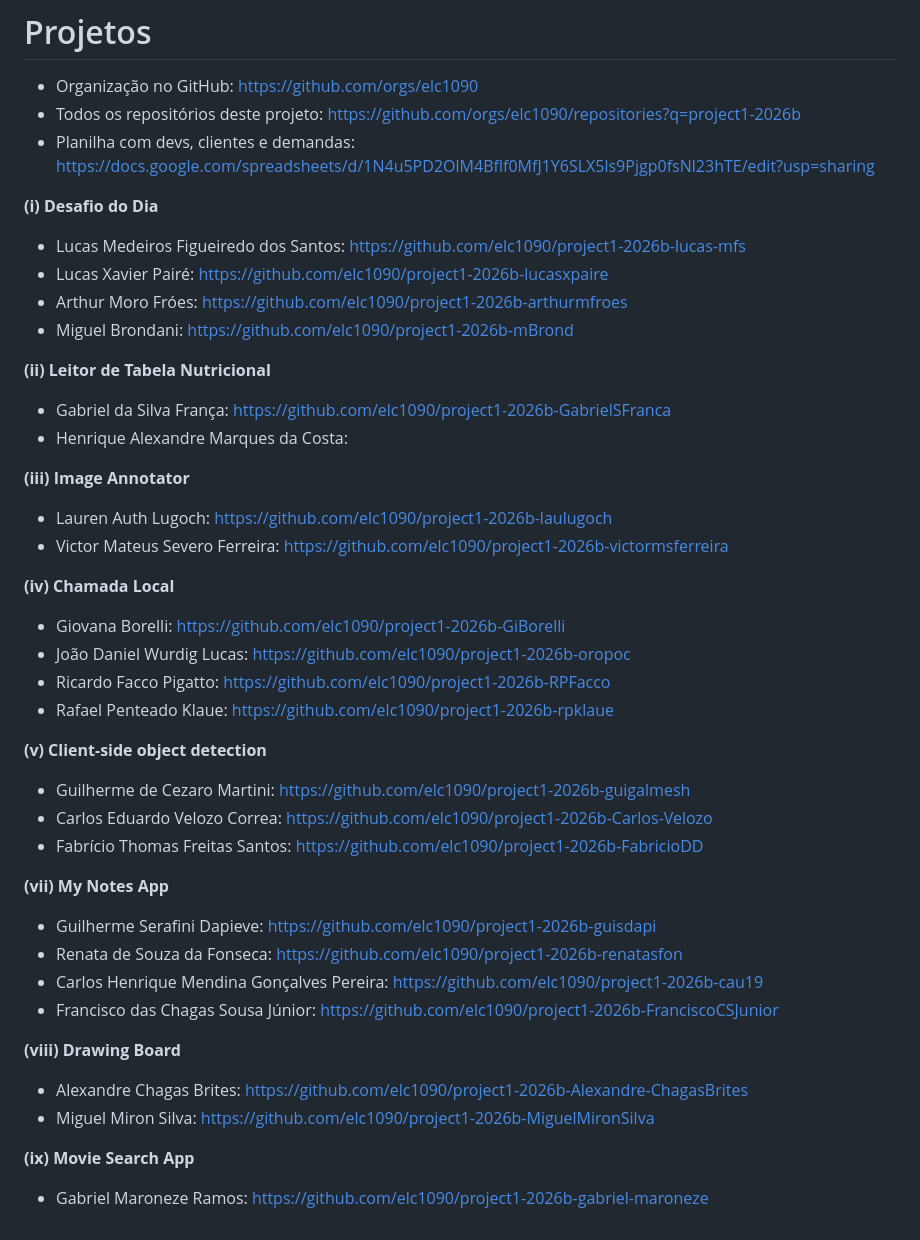
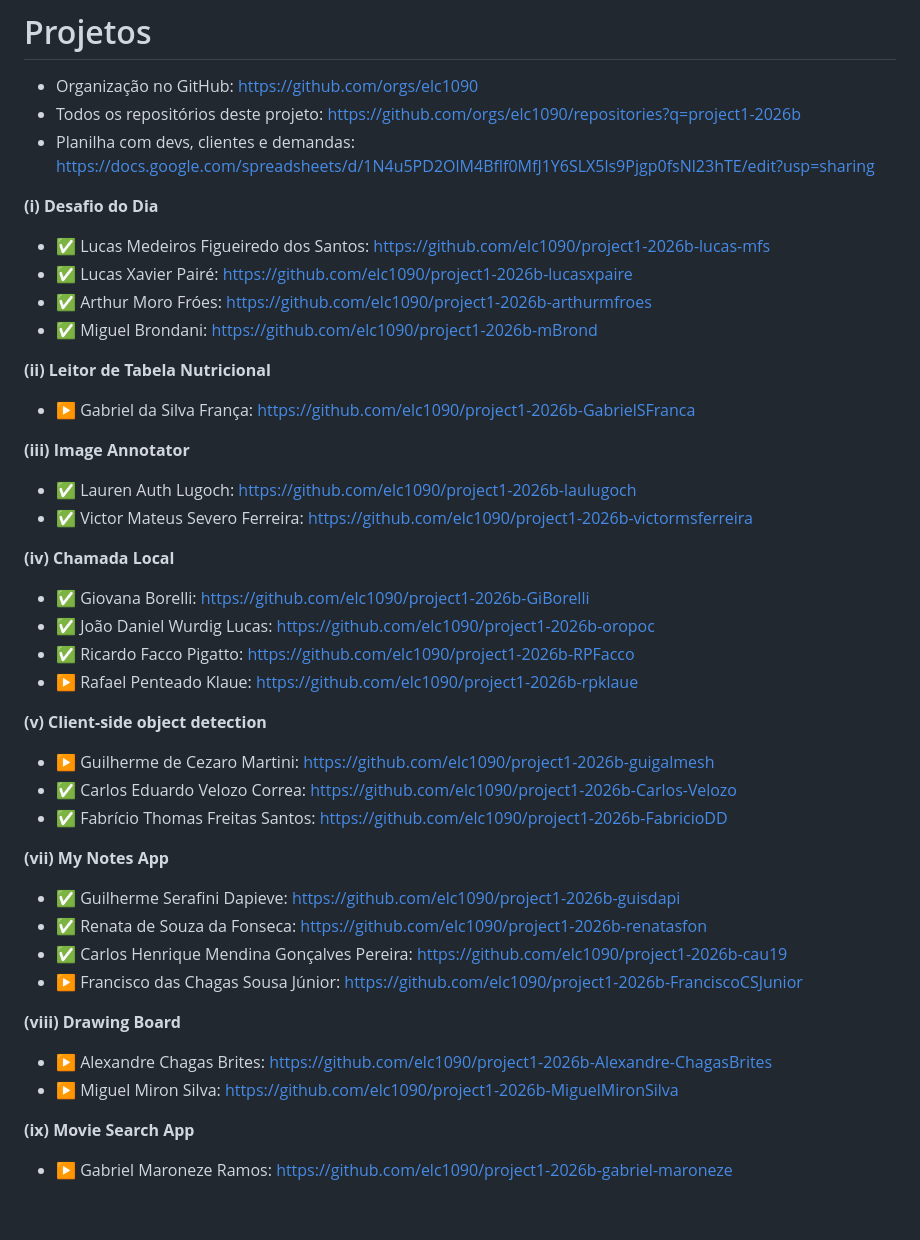
Before and after one commit to AndreaInfUFSM/elc1090-2026b, a Markdown page: classes/07/README.md, the part around the change. Drawn GitHub-style.

```diff
--- a/classes/07/README.md
+++ b/classes/07/README.md
@@ -42,50 +42,49 @@ https://liascript.github.io/course/?https://raw.githubusercontent.com/AndreaInfU
 
 **(i) Desafio do Dia**
 
-- Lucas Medeiros Figueiredo dos Santos: https://github.com/elc1090/project1-2026b-lucas-mfs
-- Lucas Xavier Pairé: https://github.com/elc1090/project1-2026b-lucasxpaire
-- Arthur Moro Fróes: https://github.com/elc1090/project1-2026b-arthurmfroes
-- Miguel Brondani: https://github.com/elc1090/project1-2026b-mBrond
+- ✅ Lucas Medeiros Figueiredo dos Santos: https://github.com/elc1090/project1-2026b-lucas-mfs
+- ✅ Lucas Xavier Pairé: https://github.com/elc1090/project1-2026b-lucasxpaire
+- ✅ Arthur Moro Fróes: https://github.com/elc1090/project1-2026b-arthurmfroes
+- ✅ Miguel Brondani: https://github.com/elc1090/project1-2026b-mBrond
 
 **(ii) Leitor de Tabela Nutricional**
 
-- Gabriel da Silva França: https://github.com/elc1090/project1-2026b-GabrielSFranca
-- Henrique Alexandre Marques da Costa:
+- ▶️ Gabriel da Silva França: https://github.com/elc1090/project1-2026b-GabrielSFranca
 
 **(iii) Image Annotator**
 
-- Lauren Auth Lugoch: https://github.com/elc1090/project1-2026b-laulugoch
-- Victor Mateus Severo Ferreira: https://github.com/elc1090/project1-2026b-victormsferreira
+- ✅ Lauren Auth Lugoch: https://github.com/elc1090/project1-2026b-laulugoch
+- ✅ Victor Mateus Severo Ferreira: https://github.com/elc1090/project1-2026b-victormsferreira
 
 
 **(iv) Chamada Local**
 
-- Giovana Borelli: https://github.com/elc1090/project1-2026b-GiBorelli
-- João Daniel Wurdig Lucas: https://github.com/elc1090/project1-2026b-oropoc
-- Ricardo Facco Pigatto: https://github.com/elc1090/project1-2026b-RPFacco
-- Rafael Penteado Klaue: https://github.com/elc1090/project1-2026b-rpklaue
+- ✅ Giovana Borelli: https://github.com/elc1090/project1-2026b-GiBorelli
+- ✅ João Daniel Wurdig Lucas: https://github.com/elc1090/project1-2026b-oropoc
+- ✅ Ricardo Facco Pigatto: https://github.com/elc1090/project1-2026b-RPFacco
+- ▶️ Rafael Penteado Klaue: https://github.com/elc1090/project1-2026b-rpklaue
 
 
 **(v) Client-side object detection**
 
-- Guilherme de Cezaro Martini: https://github.com/elc1090/project1-2026b-guigalmesh
-- Carlos Eduardo Velozo Correa: https://github.com/elc1090/project1-2026b-Carlos-Velozo
-- Fabrício Thomas Freitas Santos: https://github.com/elc1090/project1-2026b-FabricioDD
+- ▶️ Guilherme de Cezaro Martini: https://github.com/elc1090/project1-2026b-guigalmesh
+- ✅ Carlos Eduardo Velozo Correa: https://github.com/elc1090/project1-2026b-Carlos-Velozo
+- ✅ Fabrício Thomas Freitas Santos: https://github.com/elc1090/project1-2026b-FabricioDD
 
 
 **(vii) My Notes App**
 
-- Guilherme Serafini Dapieve: https://github.com/elc1090/project1-2026b-guisdapi
-- Renata de Souza da Fonseca: https://github.com/elc1090/project1-2026b-renatasfon
-- Carlos Henrique Mendina Gonçalves Pereira: https://github.com/elc1090/project1-2026b-cau19
-- Francisco das Chagas Sousa Júnior: https://github.com/elc1090/project1-2026b-FranciscoCSJunior
+- ✅ Guilherme Serafini Dapieve: https://github.com/elc1090/project1-2026b-guisdapi
+- ✅ Renata de Souza da Fonseca: https://github.com/elc1090/project1-2026b-renatasfon
+- ✅ Carlos Henrique Mendina Gonçalves Pereira: https://github.com/elc1090/project1-2026b-cau19
+- ▶️ Francisco das Chagas Sousa Júnior: https://github.com/elc1090/project1-2026b-FranciscoCSJunior
 
 **(viii) Drawing Board**
 
-- Alexandre Chagas Brites: https://github.com/elc1090/project1-2026b-Alexandre-ChagasBrites
-- Miguel Miron Silva: https://github.com/elc1090/project1-2026b-MiguelMironSilva
+- ▶️ Alexandre Chagas Brites: https://github.com/elc1090/project1-2026b-Alexandre-ChagasBrites
+- ▶️ Miguel Miron Silva: https://github.com/elc1090/project1-2026b-MiguelMironSilva
 
 
 **(ix) Movie Search App**
 
-- Gabriel Maroneze Ramos: https://github.com/elc1090/project1-2026b-gabriel-maroneze
+- ▶️ Gabriel Maroneze Ramos: https://github.com/elc1090/project1-2026b-gabriel-maroneze
```
Also changed, not shown: README.md (+2 -1 lines).
